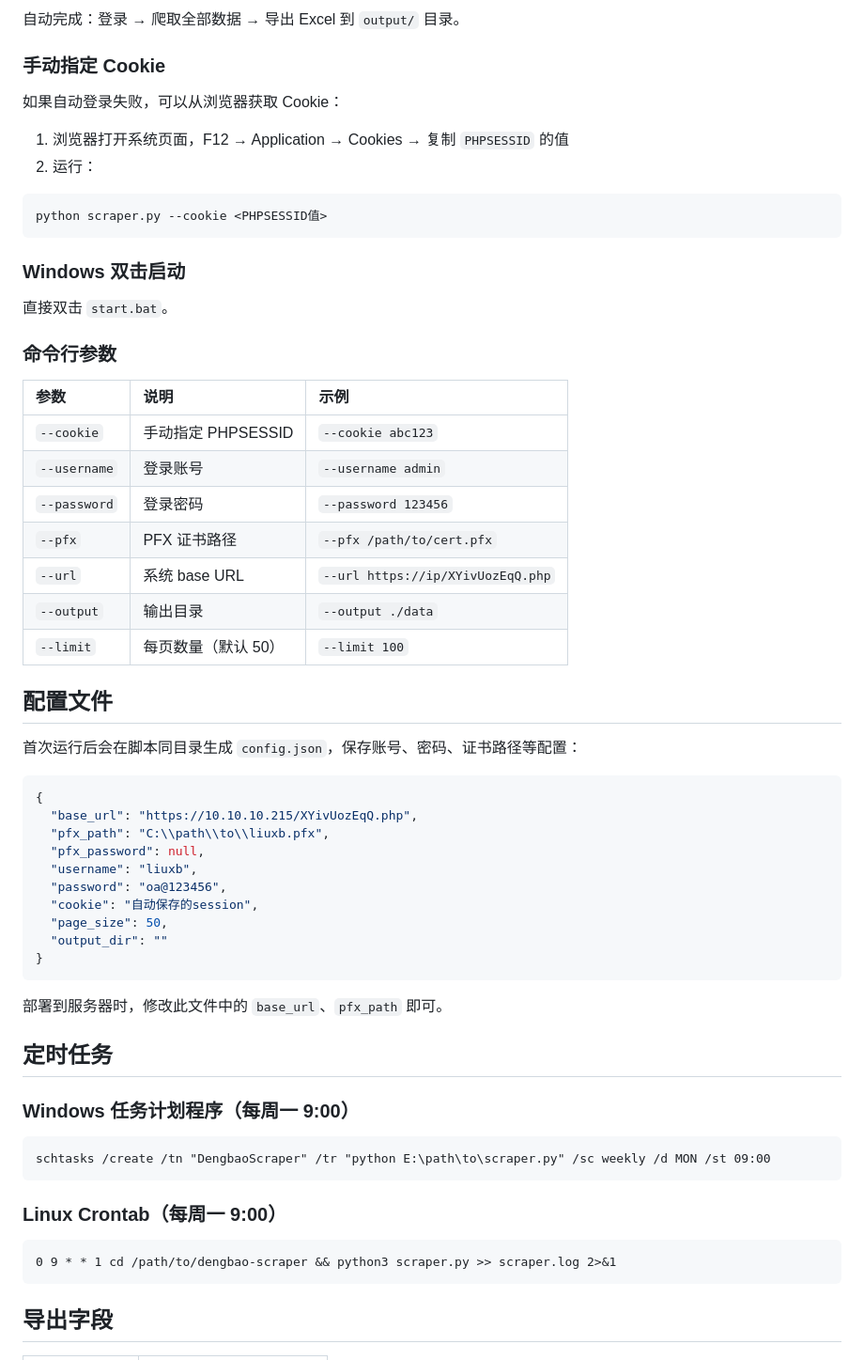
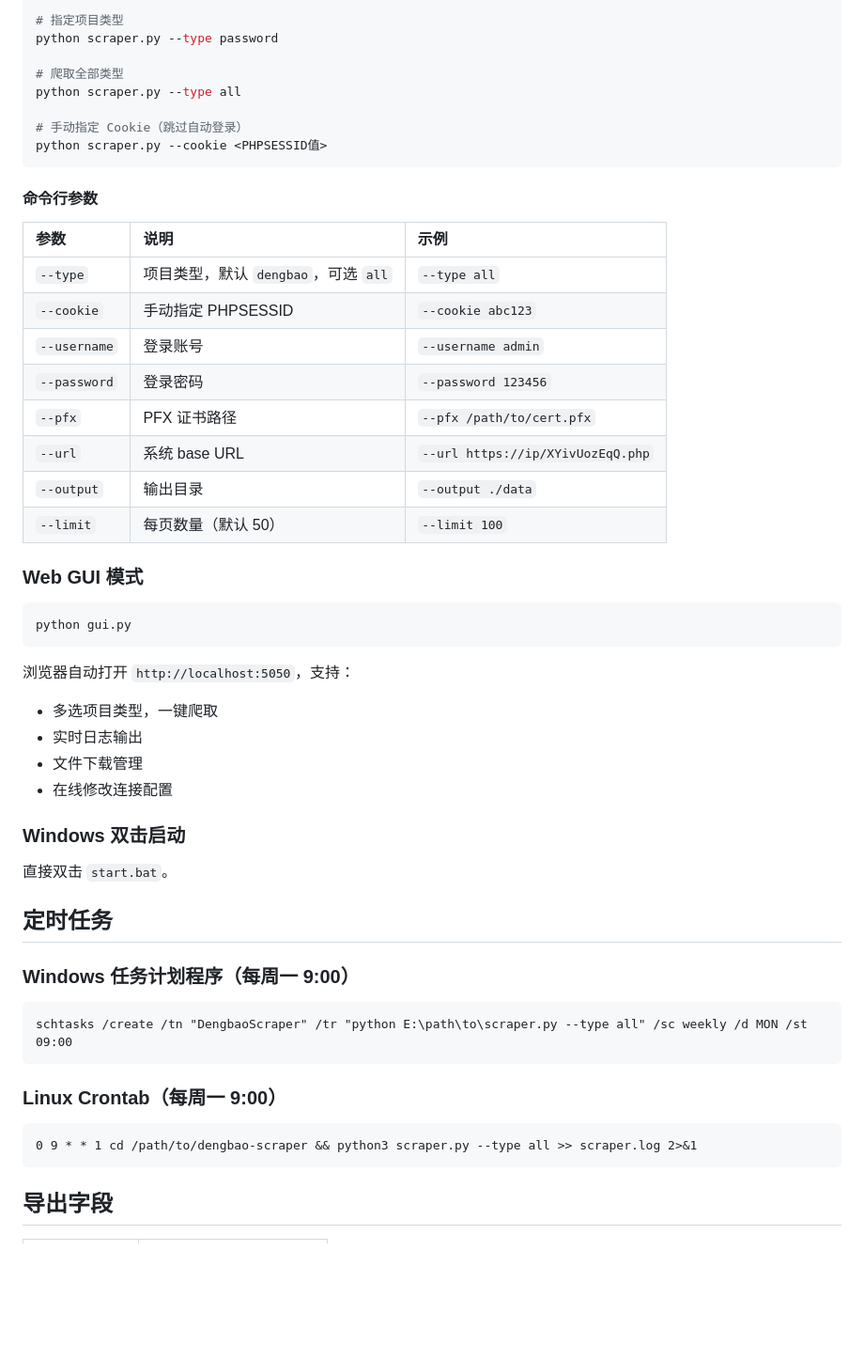
Before and after one commit to galact-byte/Python, a Markdown page: dengbao-scraper/README.md, the part around one of its changes. Shown at 94% size. GitHub-like rendering; blank space fills up the shorter version.

````diff
--- a/dengbao-scraper/README.md
+++ b/dengbao-scraper/README.md
@@ -35,25 +81,19 @@ python scraper.py
 
-自动完成：登录 → 爬取全部数据 → 导出 Excel 到 `output/` 目录。
+# 指定项目类型
+python scraper.py --type password
 
-### 手动指定 Cookie
+# 爬取全部类型
+python scraper.py --type all
 
-如果自动登录失败，可以从浏览器获取 Cookie：
-
-1. 浏览器打开系统页面，F12 → Application → Cookies → 复制 `PHPSESSID` 的值
-2. 运行：
-
-```bash
+# 手动指定 Cookie（跳过自动登录）
 python scraper.py --cookie <PHPSESSID值>
 ```
 
-### Windows 双击启动
-
-直接双击 `start.bat`。
-
-### 命令行参数
+#### 命令行参数
 
 | 参数 | 说明 | 示例 |
 |:---|:---|:---|
+| `--type` | 项目类型，默认 `dengbao`，可选 `all` | `--type all` |
 | `--cookie` | 手动指定 PHPSESSID | `--cookie abc123` |
 | `--username` | 登录账号 | `--username admin` |
 | `--password` | 登录密码 | `--password 123456` |
@@ -62,37 +102,34 @@ python scraper.py --cookie <PHPSESSID值>
 | `--output` | 输出目录 | `--output ./data` |
 | `--limit` | 每页数量（默认 50） | `--limit 100` |
 
-## 配置文件
+### Web GUI 模式
 
-首次运行后会在脚本同目录生成 `config.json`，保存账号、密码、证书路径等配置：
-
-```json
-{
-  "base_url": "https://10.10.10.215/XYivUozEqQ.php",
-  "pfx_path": "C:\\path\\to\\liuxb.pfx",
-  "pfx_password": null,
-  "username": "liuxb",
-  "password": "oa@123456",
-  "cookie": "自动保存的session",
-  "page_size": 50,
-  "output_dir": ""
-}
+```bash
+python gui.py
 ```
 
-部署到服务器时，修改此文件中的 `base_url`、`pfx_path` 即可。
+浏览器自动打开 `http://localhost:5050`，支持：
+- 多选项目类型，一键爬取
+- 实时日志输出
+- 文件下载管理
+- 在线修改连接配置
+
+### Windows 双击启动
+
+直接双击 `start.bat`。
 
 ## 定时任务
 
 ### Windows 任务计划程序（每周一 9:00）
 
 ```
-schtasks /create /tn "DengbaoScraper" /tr "python E:\path\to\scraper.py" /sc weekly /d MON /st 09:00
+schtasks /create /tn "DengbaoScraper" /tr "python E:\path\to\scraper.py --type all" /sc weekly /d MON /st 09:00
 ```
 
 ### Linux Crontab（每周一 9:00）
 
 ```cron
-0 9 * * 1 cd /path/to/dengbao-scraper && python3 scraper.py >> scraper.log 2>&1
+0 9 * * 1 cd /path/to/dengbao-scraper && python3 scraper.py --type all >> scraper.log 2>&1
 ```
 
 ## 导出字段
````
Also changed, not shown: other parts of dengbao-scraper/README.md (+51 -5 lines).
